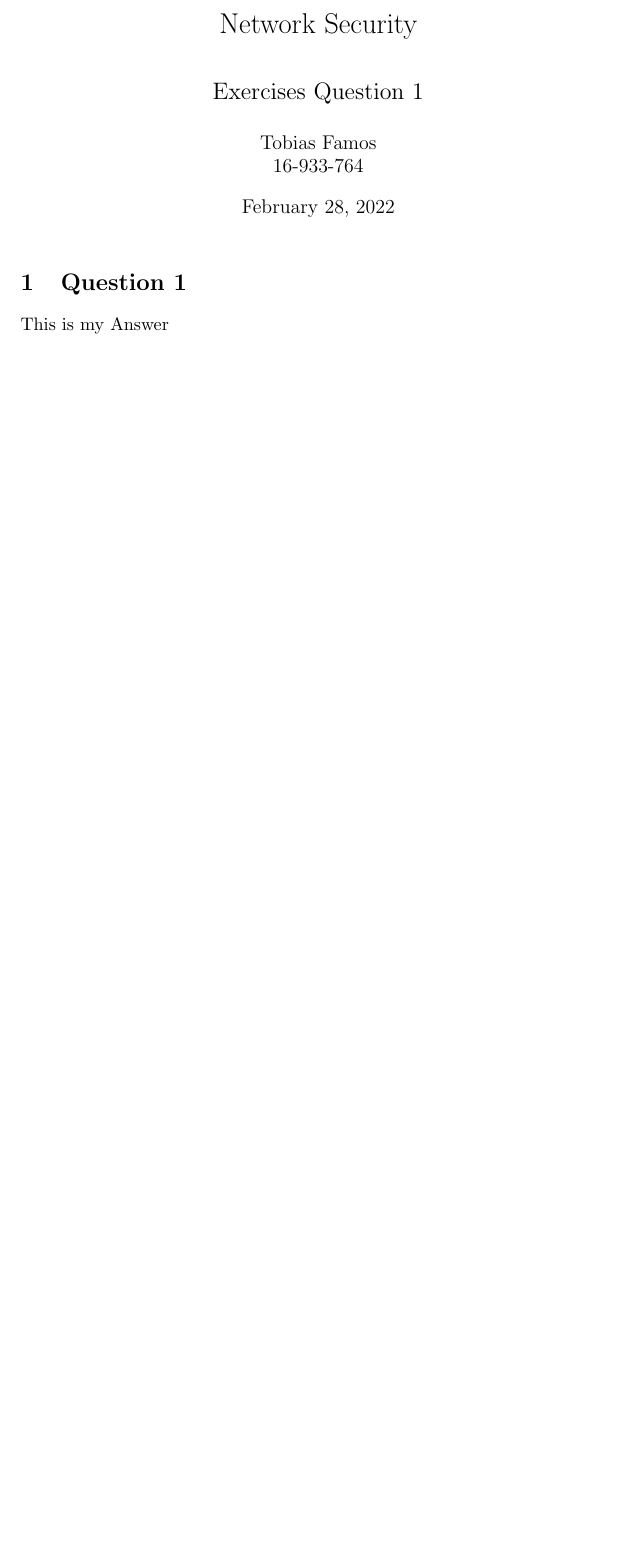
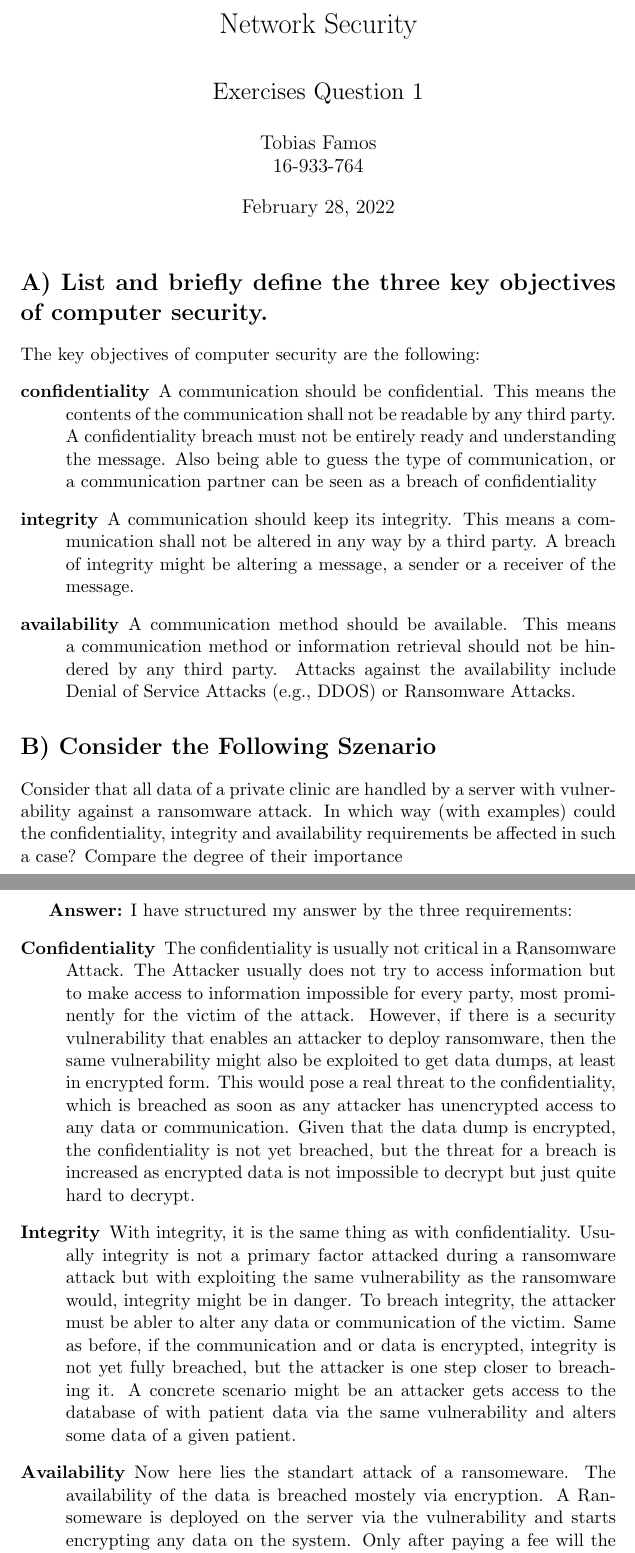
Before and after one commit to tobiasfamos/Network-Security, a LaTeX problem sheet (Exercises/Exercise 1/Question1.tex): part of the page before the commit and two parts of pages 1 and 2 of 2 after it, the two joined at a grey line, cut so that both start at the same text, the shorter picture padded with empty space. Compiled offline with pdfLaTeX.

Commit message:
Add First try for Question 1

```diff
--- a/Exercises/Exercise 1/Question1.tex
+++ b/Exercises/Exercise 1/Question1.tex
@@ -5,6 +5,44 @@
 
 \begin{document}
     \maketitle
-    \section{Question 1}
-    This is my Answer
+    \section*{A) List and briefly define the three key objectives of computer security.}
+    The key objectives of computer security are the following:
+    \begin{description}
+        \item [confidentiality] A communication should be confidential.
+        This means the contents of the communication shall not be readable by any third party.
+        A confidentiality breach must not be entirely ready and understanding the message.
+        Also being able to guess the type of communication, or a communication partner can be seen as a breach of confidentiality
+        \item[integrity] A communication should keep its integrity.
+        This means a communication shall not be altered in any way by a third party.
+        A breach of integrity might be altering a message, a sender or a receiver of the message.
+        \item[availability] A communication method should be available.
+        This means a communication method or information retrieval should not be hindered by any third party.
+        Attacks against the availability include Denial of Service Attacks (e.g., DDOS) or Ransomware Attacks.
+    \end{description}
+
+    \section*{B)  Consider the Following Szenario}
+    Consider that all data of a private clinic are handled by a server with vulnerability against a ransomware attack.
+    In which way (with examples) could the confidentiality, integrity and availability requirements be affected in such a case?
+    Compare the degree of their importance
+
+    \newpage
+    \textbf{Answer:}
+    I have structured my answer by the three requirements:
+    \begin{description}
+        \item[Confidentiality] The confidentiality is usually not critical in a Ransomware Attack.
+        The Attacker usually does not try to access information but to make access to information impossible for every party, most prominently for the victim of the attack.
+        However, if there is a security vulnerability that enables an attacker to deploy ransomware, then the same vulnerability might also be exploited to get data dumps, at least in encrypted form.
+        This would pose a real threat to the confidentiality, which is breached as soon as any attacker has unencrypted access to any data or communication.
+        Given that the data dump is encrypted, the confidentiality is not yet breached, but the threat for a breach is increased as encrypted data is not impossible to decrypt but just quite hard to decrypt.
+        \item[Integrity] With integrity, it is the same thing as with confidentiality.
+        Usually integrity is not a primary factor attacked during a ransomware attack but with exploiting the same vulnerability as the ransomware would, integrity might be in danger.
+        To breach integrity, the attacker must be abler to alter any data or communication of the victim.
+        Same as before, if the communication and or data is encrypted, integrity is not yet fully breached, but the attacker is one step closer to breaching it.
+        A concrete scenario might be an attacker gets access to the database of with patient data via the same vulnerability and alters some data of a given patient.
+        \item[Availability] Now here lies the standart attack of a ransomeware.
+        The availability of the data is breached mostely via encryption.
+        A Ransomeware is deployed on the server via the vulnerability and starts encrypting any data on the system.
+        Only after paying a fee will the victim be able to access his information again (note that in many cases after paying the fee, an attacker will still not give access to the system)
+
+    \end{description}
 \end{document}
```
